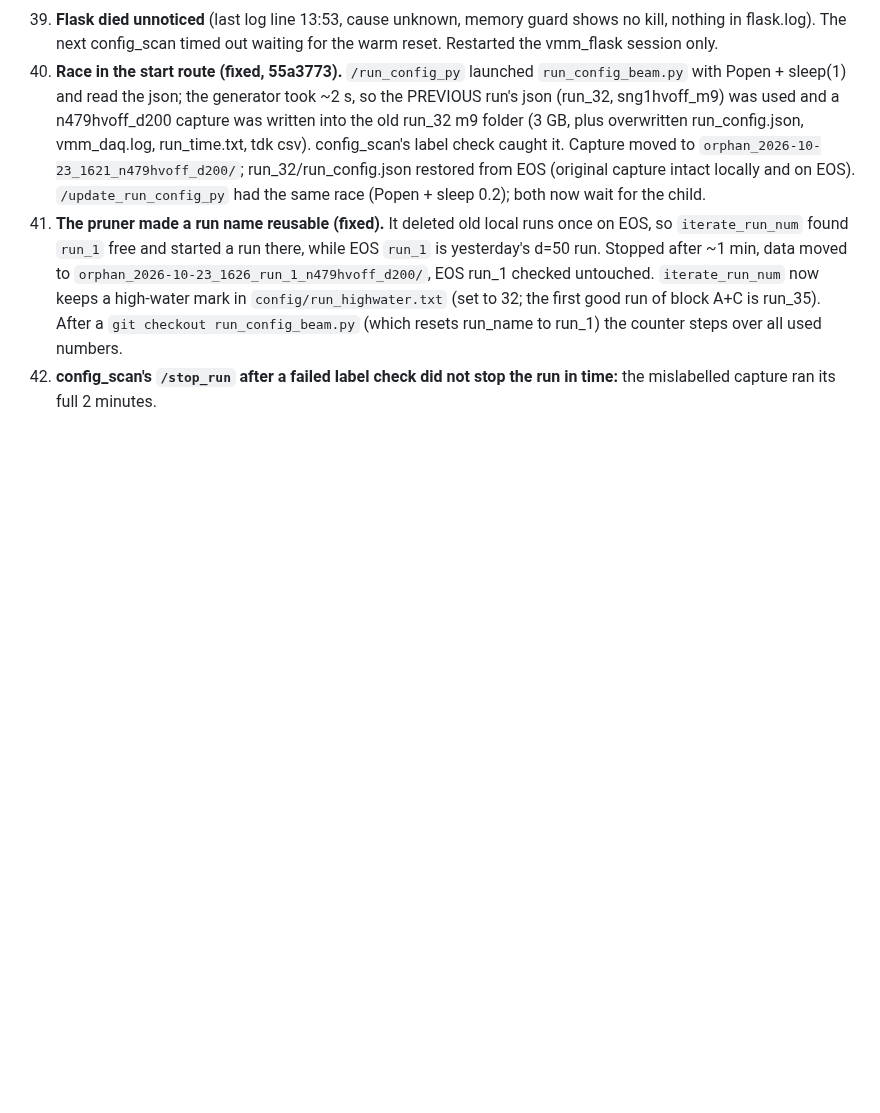
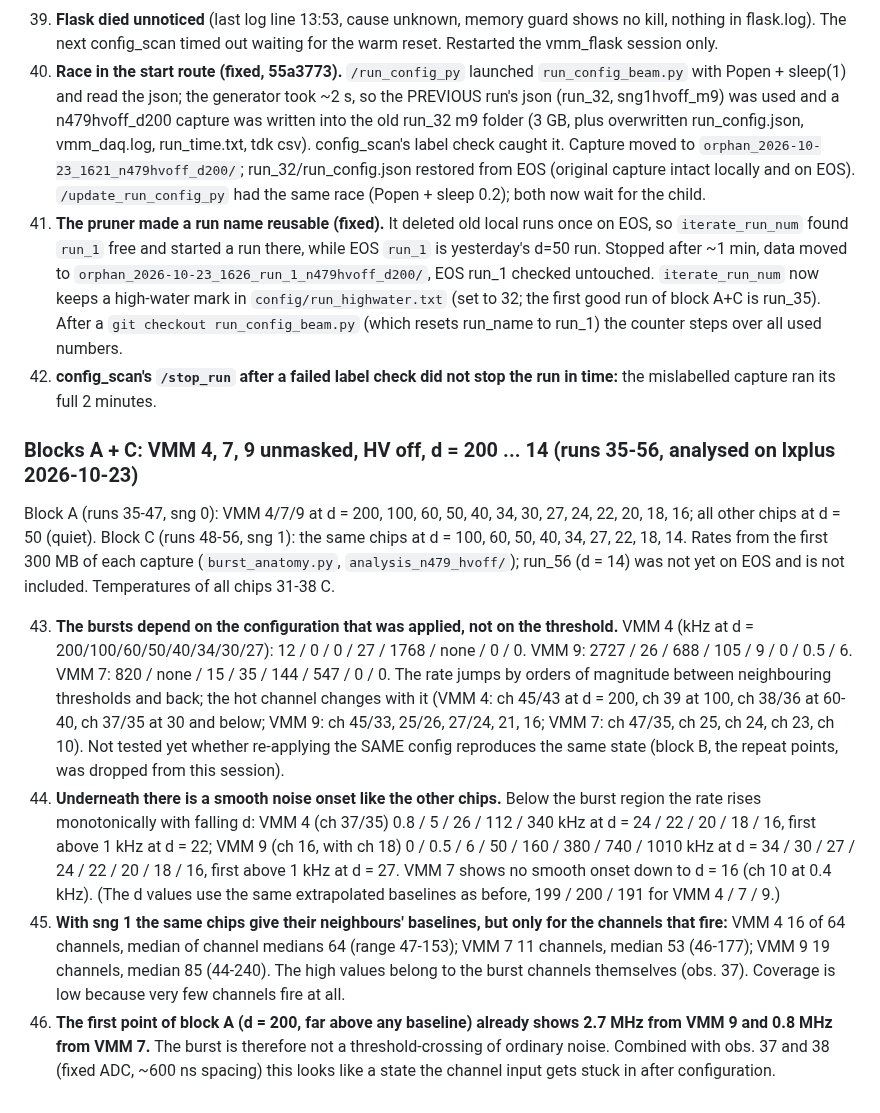
Before and after one commit to akallitss/DAQ_Control_VMM_Beam, a Markdown page: docs/LAB_COSMICS_OBSERVATIONS.md, the part around the change. Rendered like a GitHub page; blank space fills up the shorter version.

Commit message:
docs: blocks A+C results for VMM 4/7/9, obs 43-46
Co-Authored-By: Claude Sonnet 5.5 <noreply@anthropic.com>

```diff
--- a/docs/LAB_COSMICS_OBSERVATIONS.md
+++ b/docs/LAB_COSMICS_OBSERVATIONS.md
@@ -235,3 +235,24 @@ runs 24-27: HV off, nothing masked, VMM 4/9 at d = 50, 40, 34, 30 (sdt 249 ... 2
     `config/run_highwater.txt` (set to 32; the first good run of block A+C is run_35). After a `git checkout run_config_beam.py`
     (which resets run_name to run_1) the counter steps over all used numbers.
 42. **config_scan's `/stop_run` after a failed label check did not stop the run in time:** the mislabelled capture ran its full 2 minutes.
+
+### Blocks A + C: VMM 4, 7, 9 unmasked, HV off, d = 200 ... 14 (runs 35-56, analysed on lxplus 2026-10-23)
+
+Block A (runs 35-47, sng 0): VMM 4/7/9 at d = 200, 100, 60, 50, 40, 34, 30, 27, 24, 22, 20, 18, 16; all other chips at d = 50 (quiet).
+Block C (runs 48-56, sng 1): the same chips at d = 100, 60, 50, 40, 34, 27, 22, 18, 14. Rates from the first 300 MB of each capture
+(`burst_anatomy.py`, `analysis_n479_hvoff/`); run_56 (d = 14) was not yet on EOS and is not included. Temperatures of all chips 31-38 C.
+
+43. **The bursts depend on the configuration that was applied, not on the threshold.** VMM 4 (kHz at d = 200/100/60/50/40/34/30/27): 12 / 0 / 0 / 27 / 1768 / none / 0 / 0.
+    VMM 9: 2727 / 26 / 688 / 105 / 9 / 0 / 0.5 / 6. VMM 7: 820 / none / 15 / 35 / 144 / 547 / 0 / 0. The rate jumps by orders of magnitude between neighbouring
+    thresholds and back; the hot channel changes with it (VMM 4: ch 45/43 at d = 200, ch 39 at 100, ch 38/36 at 60-40, ch 37/35 at 30 and below;
+    VMM 9: ch 45/33, 25/26, 27/24, 21, 16; VMM 7: ch 47/35, ch 25, ch 24, ch 23, ch 10). Not tested yet whether re-applying the SAME config
+    reproduces the same state (block B, the repeat points, was dropped from this session).
+44. **Underneath there is a smooth noise onset like the other chips.** Below the burst region the rate rises monotonically with falling d:
+    VMM 4 (ch 37/35) 0.8 / 5 / 26 / 112 / 340 kHz at d = 24 / 22 / 20 / 18 / 16, first above 1 kHz at d = 22; VMM 9 (ch 16, with ch 18) 0 / 0.5 / 6 / 50 / 160 / 380 / 740 / 1010 kHz at
+    d = 34 / 30 / 27 / 24 / 22 / 20 / 18 / 16, first above 1 kHz at d = 27. VMM 7 shows no smooth onset down to d = 16 (ch 10 at 0.4 kHz).
+    (The d values use the same extrapolated baselines as before, 199 / 200 / 191 for VMM 4 / 7 / 9.)
+45. **With sng 1 the same chips give their neighbours' baselines, but only for the channels that fire:** VMM 4 16 of 64 channels, median of channel medians 64
+    (range 47-153); VMM 7 11 channels, median 53 (46-177); VMM 9 19 channels, median 85 (44-240). The high values belong to the burst channels
+    themselves (obs. 37). Coverage is low because very few channels fire at all.
+46. **The first point of block A (d = 200, far above any baseline) already shows 2.7 MHz from VMM 9 and 0.8 MHz from VMM 7.** The burst is therefore not a threshold-crossing of
+    ordinary noise. Combined with obs. 37 and 38 (fixed ADC, ~600 ns spacing) this looks like a state the channel input gets stuck in after configuration.
```
